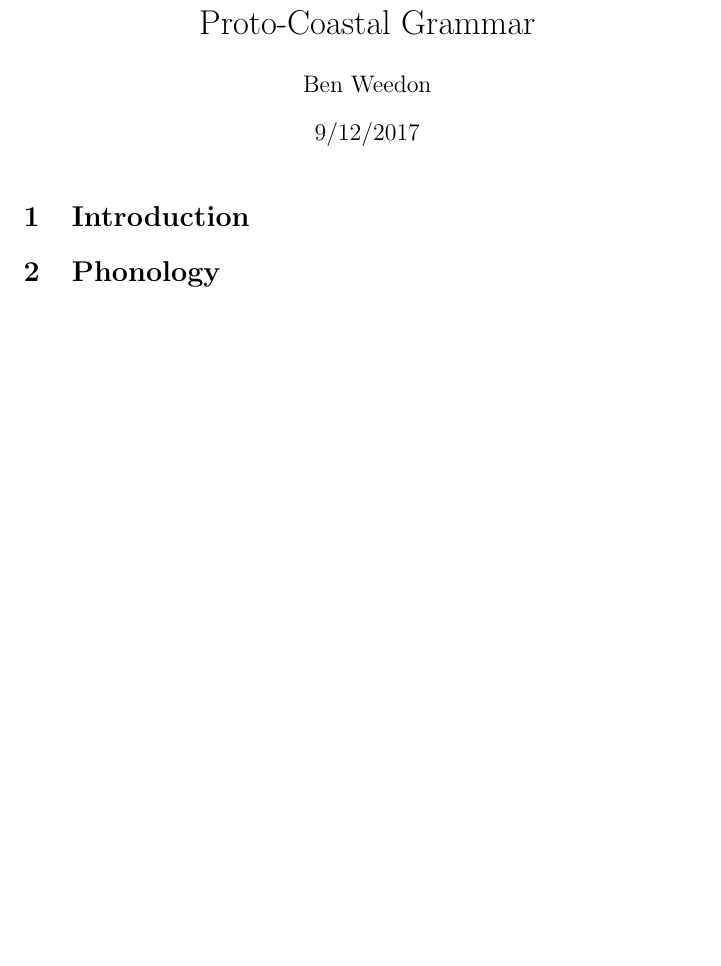
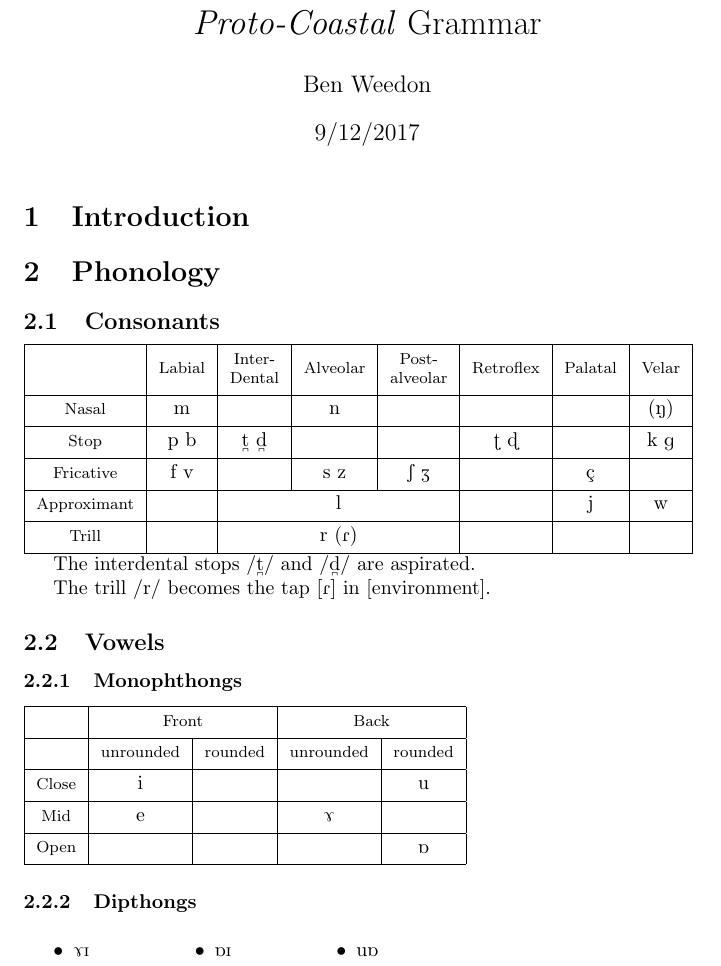
Before and after one commit to benweedon/proto-coastal, a LaTeX document (main.tex, which reads phonology.tex): part of the page before the commit and part of page 1 of 2 after it, cut so that both start at the same text, the shorter picture padded with empty space. Compiled offline with pdfLaTeX.

Commit message:
Make a first pass at the phonology

```diff
--- a/main.tex
+++ b/main.tex
@@ -2,7 +2,14 @@
 
 \usepackage{subfiles}
 
-\title{Proto-Coastal Grammar}
+\usepackage{amsmath}
+\usepackage{makecell}
+\usepackage{multicol}
+\usepackage{tipa}
+
+\newcommand{\name}{\textit{Proto-Coastal}}
+
+\title{\name{} Grammar}
 \author{Ben Weedon}
 \date{9/12/2017}
 
--- a/phonology.tex
+++ b/phonology.tex
@@ -1,4 +1,40 @@
 \documentclass[main.tex]{subfiles}
 
+\newcommand{\feat}[1]{$\left[ \begin{array}{l}\text{#1}\end{array}\right]$}
+
 \begin{document}
+\subsection{Consonants}
+\begin{tabular}{| c | c | c | c | c | c | c | c |}
+    \hline
+                        & \thead{Labial} & \thead{Inter-\\Dental} & \thead{Alveolar} & \thead{Post-\\alveolar} & \thead{Retroflex}  & \thead{Palatal}    & \thead{Velar} \\\hline
+    \thead{Nasal}       & \textipa{m}    &                        & \textipa{n}      &                         &                    &                    & \textipa{(N)} \\\hline
+    \thead{Stop}        & \textipa{p b}  & \textipa{\|[t \|[d}    &                  &                         &  \textipa{\:t \:d} &                    & \textipa{k g} \\\hline
+    \thead{Fricative}   & \textipa{f v}  &                        & \textipa{s z}    & \textipa{S Z}           &                    & \textipa{\c{c}}    &               \\\hline
+    \thead{Approximant} &                & \multicolumn{3}{c|}{\textipa{l}}                                    &                    & \textipa{j}        & \textipa{w}   \\\hline
+    \thead{Trill}       &                & \multicolumn{3}{c|}{\textipa{r (R)}}                                &                    &                    &               \\\hline
+\end{tabular}
+
+The interdental stops \textipa{/\|[t/} and \textipa{/\|[d/} are aspirated.
+
+The trill \textipa{/r/} becomes the tap \textipa{[R]} in [environment].
+
+\subsection{Vowels}
+\subsubsection{Monophthongs}
+\begin{tabular}{| c | c | c | c | c |}
+    \hline
+                  & \multicolumn{2}{c|}{\thead{Front}}  & \multicolumn{2}{c|}{\thead{Back}}   \\\hline
+                  & \thead{unrounded} & \thead{rounded} & \thead{unrounded} & \thead{rounded} \\\hline
+    \thead{Close} & \textipa{i}       &                 &                   & \textipa{u}     \\\hline
+    \thead{Mid}   & \textipa{e}       &                 & \textipa{7}       &                 \\\hline
+    \thead{Open}  &                   &                 &                   & \textipa{6}     \\\hline
+\end{tabular}
+
+\subsubsection{Dipthongs}
+\begin{multicols}{5}
+    \begin{itemize}
+        \item \textipa{7I}
+        \item \textipa{6I}
+        \item \textipa{u6}
+    \end{itemize}
+\end{multicols}
 \end{document}
```
